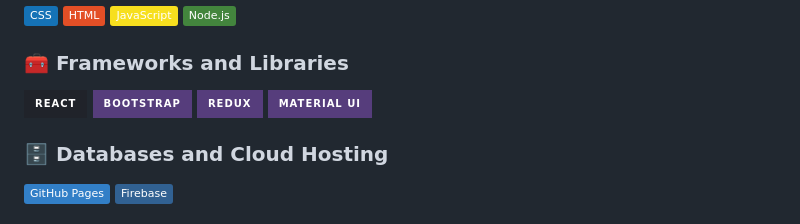
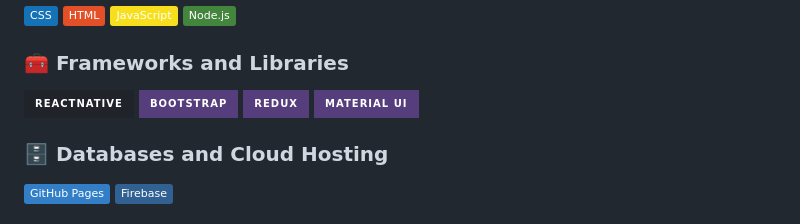
Before and after one commit to Greido/Greido, a Markdown page: README.md, the part around the change. Rendered like a GitHub page; badges without logos.

```diff
--- a/README.md
+++ b/README.md
@@ -38,7 +38,7 @@ I-am-Greido@github
 ### 🧰 Frameworks and Libraries
 
 <p>
-    <a href="#"><img alt="React" src="https://img.shields.io/badge/React-20232A?style=for-the-badge&logo=react&logoColor=61DAFB"></a>
+    <a href="#"><img alt="ReactNative" src="https://img.shields.io/badge/ReactNative-20232A?style=for-the-badge&logo=react&logoColor=61DAFB"></a>
     <a href="#"><img alt="Bootstrap" src="https://img.shields.io/badge/Bootstrap-563D7C?style=for-the-badge&logo=bootstrap&logoColor=white"></a>
     <a href="#"><img alt="Redux" src="https://img.shields.io/badge/Redux-563D7C?style=for-the-badge&logo=Redux&logoColor=white"></a>
     <a href="#"><img alt="Redux" src="https://img.shields.io/badge/material%20ui-563D7C?style=for-the-badge&logo=material%20ui&logoColor=white"></a>
```
